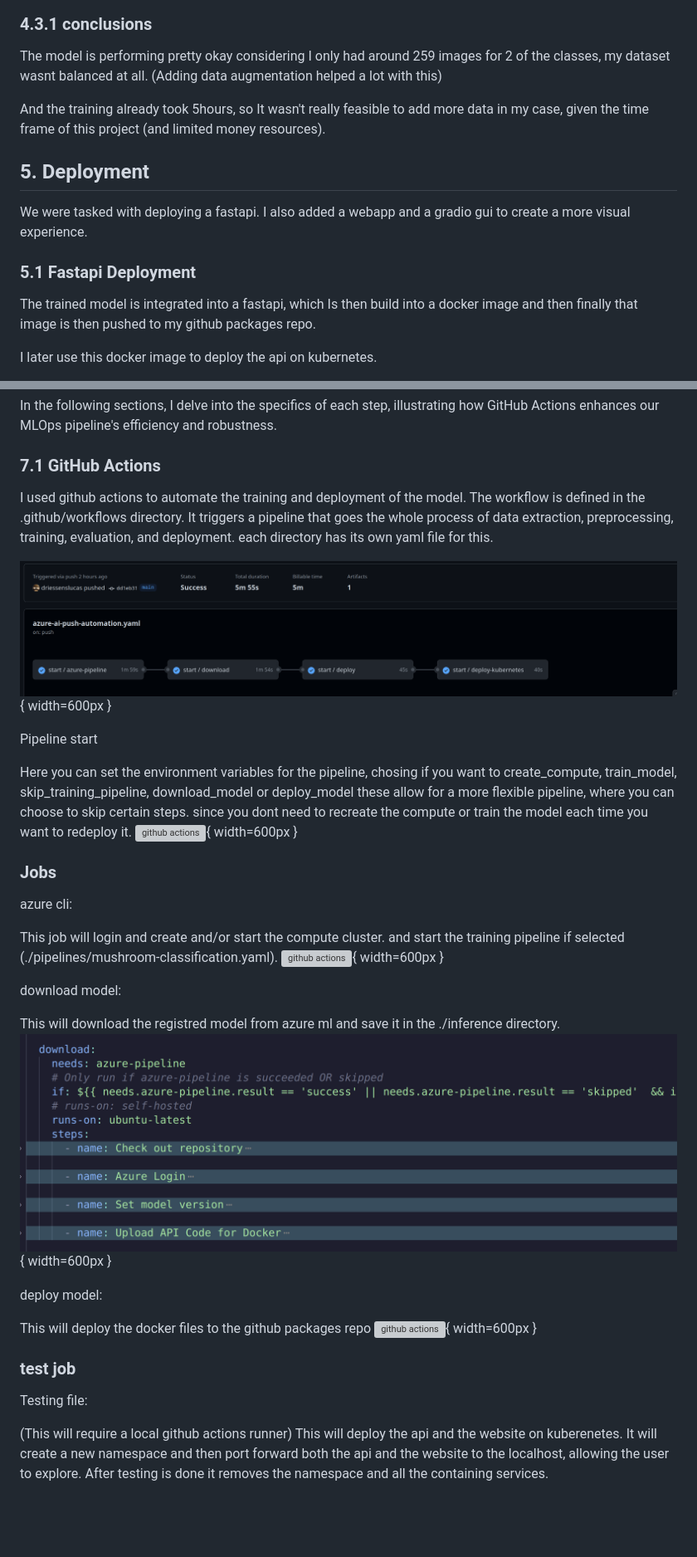
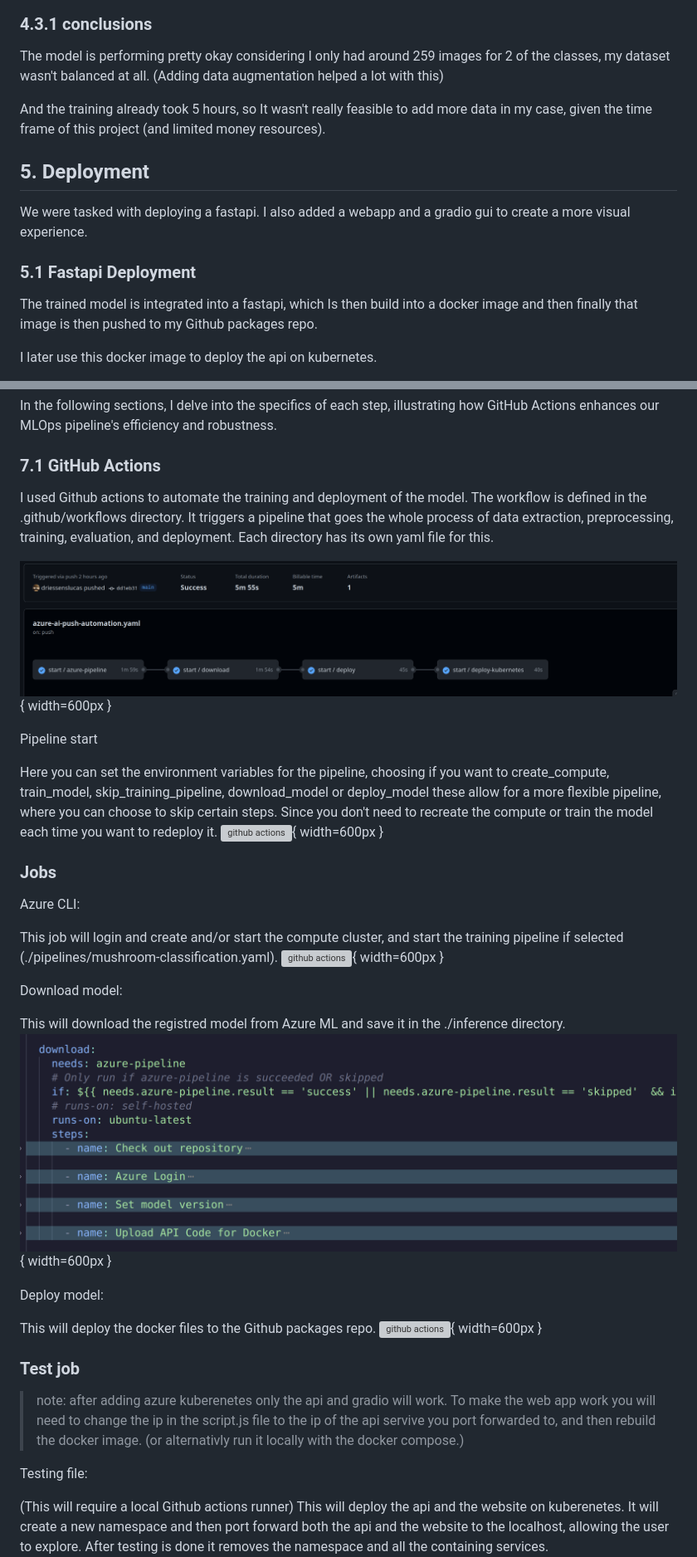
Before and after one commit to driessenslucas/MLOps-Mushrooms-pipeline, a Markdown page: readmeforpandoc.md, 2 parts joined by grey strips. Shown: that part at 83% size. Rendered like a GitHub page; blank space fills up the shorter version; grey boxes are pictures that could not be loaded.

```diff
--- a/readmeforpandoc.md
+++ b/readmeforpandoc.md
@@ -325,9 +325,9 @@ The performance of the trained model was evaluated using various metrics, includ
 
 ### 4.3.1 conclusions
 
-The model is performing pretty okay considering I only had around 259 images for 2 of the classes, my dataset wasnt balanced at all. (Adding data augmentation helped a lot with this)
+The model is performing pretty okay considering I only had around 259 images for 2 of the classes, my dataset wasn't balanced at all. (Adding data augmentation helped a lot with this)
 
-And the training already took 5hours, so It wasn't really feasible to add more data in my case, given the time frame of this project (and limited money resources).
+And the training already took 5 hours, so It wasn't really feasible to add more data in my case, given the time frame of this project (and limited money resources).
 
 ## 5. Deployment
 
@@ -335,7 +335,7 @@ We were tasked with deploying a fastapi. I also added a webapp and a gradio gui
 
 ### 5.1 Fastapi Deployment
 
-The trained model is integrated into a fastapi, which Is then build into a docker image and then finally that image is then pushed to my github packages repo.
+The trained model is integrated into a fastapi, which Is then build into a docker image and then finally that image is then pushed to my Github packages repo.
 
 I later use this docker image to deploy the api on kubernetes.
 
@@ -566,40 +568,41 @@ In the following sections, I delve into the specifics of each step, illustrating
 
 ### 7.1 GitHub Actions
 
-I used github actions to automate the training and deployment of the model. The workflow is defined in the .github/workflows directory.
-It triggers a pipeline that goes the whole process of data extraction, preprocessing, training, evaluation, and deployment. each directory has its own yaml file for this.
+I used Github actions to automate the training and deployment of the model. The workflow is defined in the .github/workflows directory.
+It triggers a pipeline that goes the whole process of data extraction, preprocessing, training, evaluation, and deployment. Each directory has its own yaml file for this.
 
 ![github actions](./images/githubworkflow.png){ width=600px }
 
 Pipeline start
 
-Here you can set the environment variables for the pipeline, chosing if you want to create_compute, train_model, skip_training_pipeline, download_model or deploy_model
-these allow for a more flexible pipeline, where you can choose to skip certain steps.
-since you dont need to recreate the compute or train the model each time you want to redeploy it.
+Here you can set the environment variables for the pipeline, choosing if you want to create_compute, train_model, skip_training_pipeline, download_model or deploy_model these allow for a more flexible pipeline, where you can choose to skip certain steps.
+Since you don't need to recreate the compute or train the model each time you want to redeploy it.
 ![github actions](./images/pipline-start.png){ width=600px }
 
 ### Jobs
 
-azure cli:
+Azure CLI:
 
-This job will login and create and/or start the compute cluster. and start the training pipeline if selected (./pipelines/mushroom-classification.yaml).
+This job will login and create and/or start the compute cluster, and start the training pipeline if selected (./pipelines/mushroom-classification.yaml).
 ![github actions](./images/azure-cli-job.png){ width=600px }
 
-download model:
+Download model:
 
-This will download the registred model from azure ml and save it in the ./inference directory.
+This will download the registred model from Azure ML and save it in the ./inference directory.
 ![github actions](./images/download-job.png){ width=600px }
 
-deploy model:
+Deploy model:
 
-This will deploy the docker files to the github packages repo
+This will deploy the docker files to the Github packages repo.
 ![github actions](./images/deploy-job.png){ width=600px }
 
-### test job
+### Test job
+
+> note: after adding azure kuberenetes only the api and gradio will work. To make the web app work you will need to change the ip in the script.js file to the ip of the api servive you port forwarded to, and then rebuild the docker image. (or alternativly run it locally with the docker compose.)
 
 Testing file:
 
-(This will require a local github actions runner)
+(This will require a local Github actions runner)
 This will deploy the api and the website on kuberenetes. It will create a new namespace and then port forward both the api and the website to the localhost, allowing the user to explore.
 After testing is done it removes the namespace and all the containing services.
 ![github actions](./images/test-job.png){ width=600px }
```
Also changed, not shown: other parts of readmeforpandoc.md (+28 -26 lines), readme.md (+45 -42 lines), images_updated/cloud-api.png (added), images_updated/cloud-ips.png (added), 4 other files.
